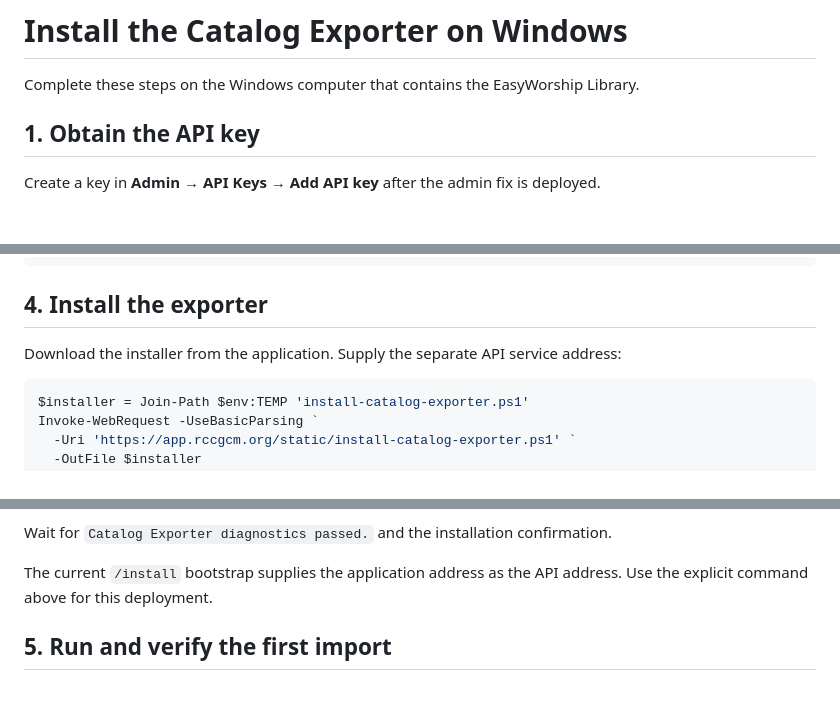
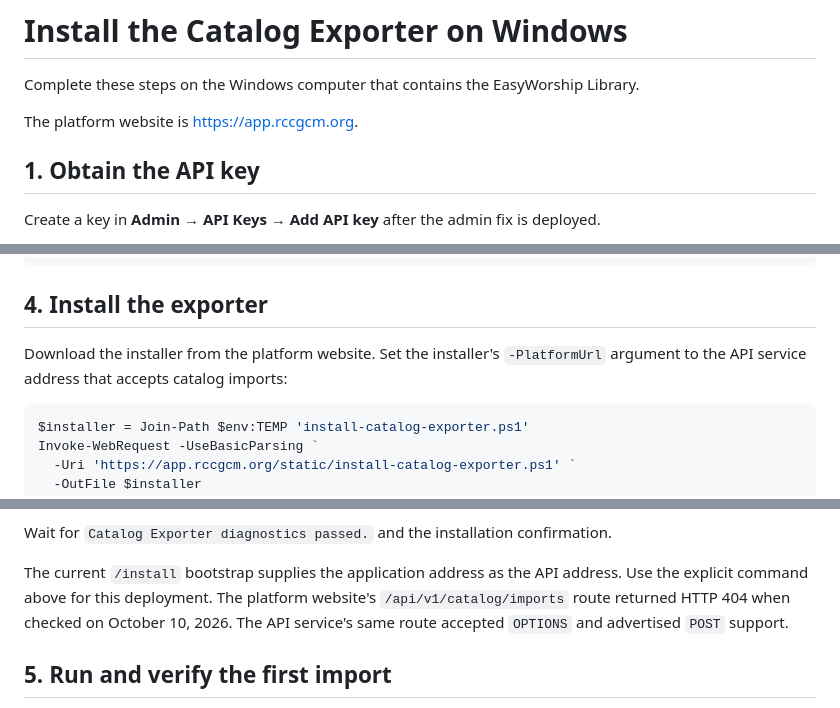
Before and after one commit to nicksspirit/worship-prep-platform, a Markdown page: docs/windows-catalog-exporter.md, 3 parts joined by grey strips. GitHub-like rendering; blank space fills up the shorter version.

Commit message:
docs: distinguish platform and exporter API addresses

````diff
--- a/docs/windows-catalog-exporter.md
+++ b/docs/windows-catalog-exporter.md
@@ -1,6 +1,8 @@
 # Install the Catalog Exporter on Windows
 
 Complete these steps on the Windows computer that contains the EasyWorship Library.
+
+The platform website is [https://app.rccgcm.org](https://app.rccgcm.org).
 
 ## 1. Obtain the API key
 
@@ -50,7 +52,8 @@ $env:WPP_EASYWORSHIP_DATA_DIR = $dataDir
 
 ## 4. Install the exporter
 
-Download the installer from the application. Supply the separate API service address:
+Download the installer from the platform website.
+Set the installer's `-PlatformUrl` argument to the API service address that accepts catalog imports:
 
 ```powershell
 $installer = Join-Path $env:TEMP 'install-catalog-exporter.ps1'
@@ -71,6 +74,8 @@ Wait for `Catalog Exporter diagnostics passed.` and the installation confirmatio
 
 The current `/install` bootstrap supplies the application address as the API address.
 Use the explicit command above for this deployment.
+The platform website's `/api/v1/catalog/imports` route returned HTTP 404 when checked on October 10, 2026.
+The API service's same route accepted `OPTIONS` and advertised `POST` support.
 
 ## 5. Run and verify the first import
 
````
